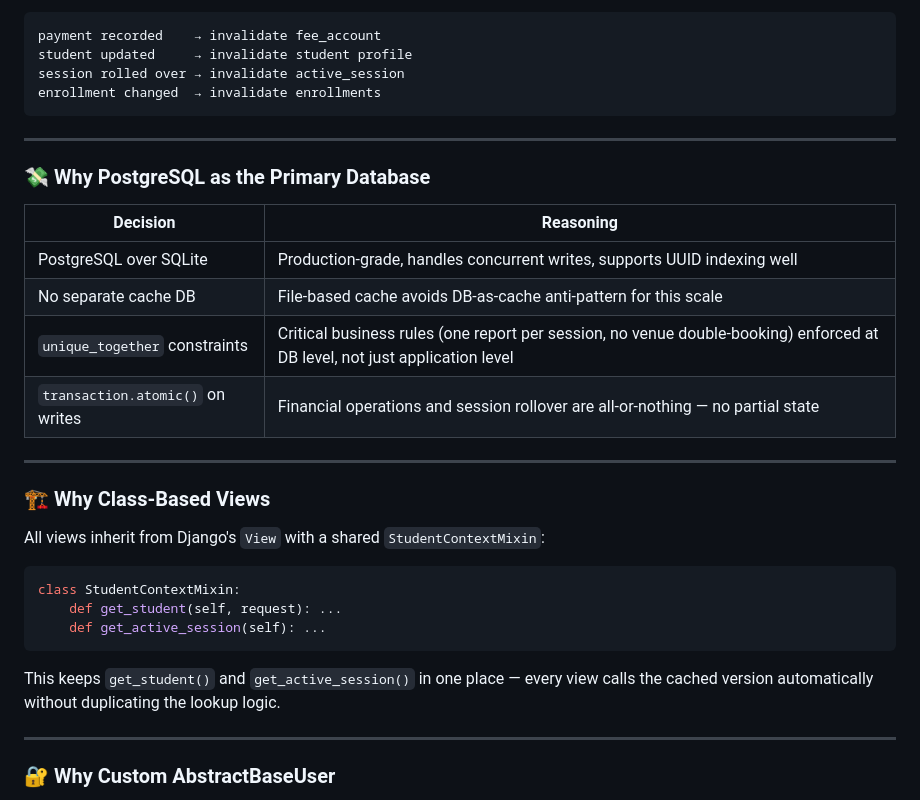
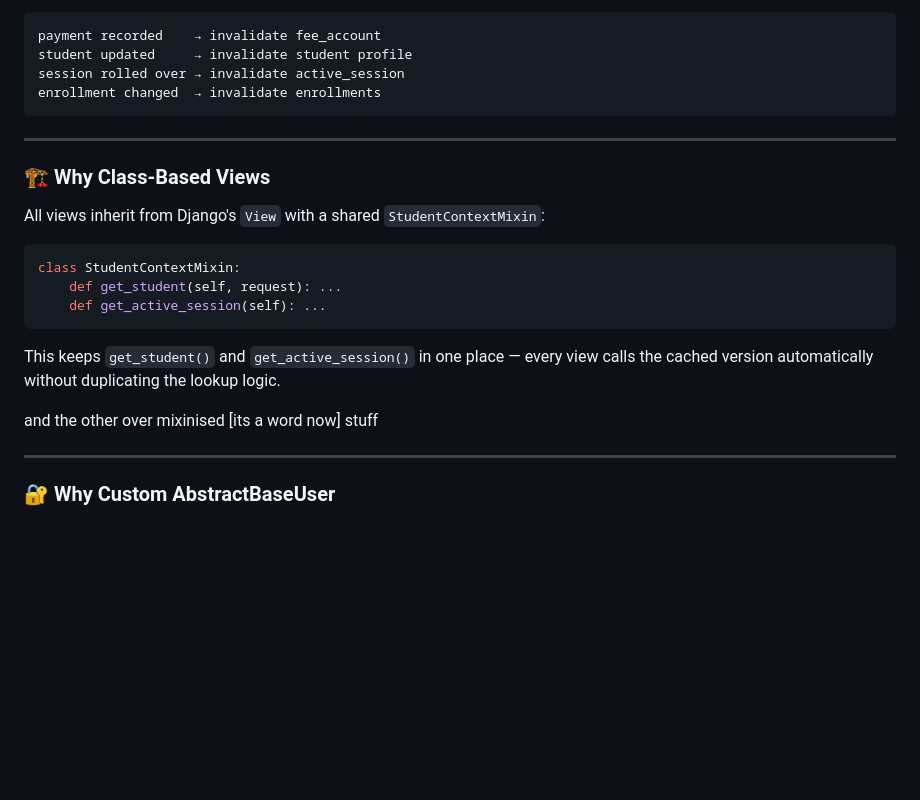
Before and after one commit to thelaughingbett/Naet, a Markdown page: docs/PerformanceTechnicalDecisions.md, the part around the change. Rendered like a GitHub page; blank space fills up the shorter version.

````diff
--- a/docs/PerformanceTechnicalDecisions.md
+++ b/docs/PerformanceTechnicalDecisions.md
@@ -66,17 +66,6 @@ The caching layer is abstracted behind a `utils/cache.py` module, so switching t
 
 --- -->
 
-### 💸 Why PostgreSQL as the Primary Database
-
-| Decision                         | Reasoning                                                                                                                  |
-| -------------------------------- | -------------------------------------------------------------------------------------------------------------------------- |
-| PostgreSQL over SQLite           | Production-grade, handles concurrent writes, supports UUID indexing well                                                   |
-| No separate cache DB             | File-based cache avoids DB-as-cache anti-pattern for this scale                                                            |
-| `unique_together` constraints    | Critical business rules (one report per session, no venue double-booking) enforced at DB level, not just application level |
-| `transaction.atomic()` on writes | Financial operations and session rollover are all-or-nothing — no partial state                                            |
-
----
-
 ### 🏗️ Why Class-Based Views
 
 All views inherit from Django's `View` with a shared `StudentContextMixin`:
@@ -88,6 +77,8 @@ class StudentContextMixin:
 ```
 
 This keeps `get_student()` and `get_active_session()` in one place — every view calls the cached version automatically without duplicating the lookup logic.
+
+and the other over mixinised [its a word now] stuff
 
 ---
 
````
Also changed, not shown: README.md (+6 -10 lines), docs/models.md (+2 -1 lines).
